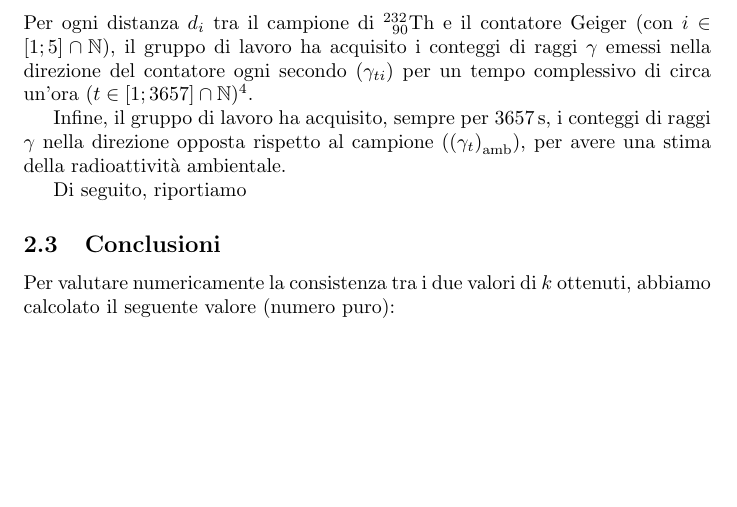
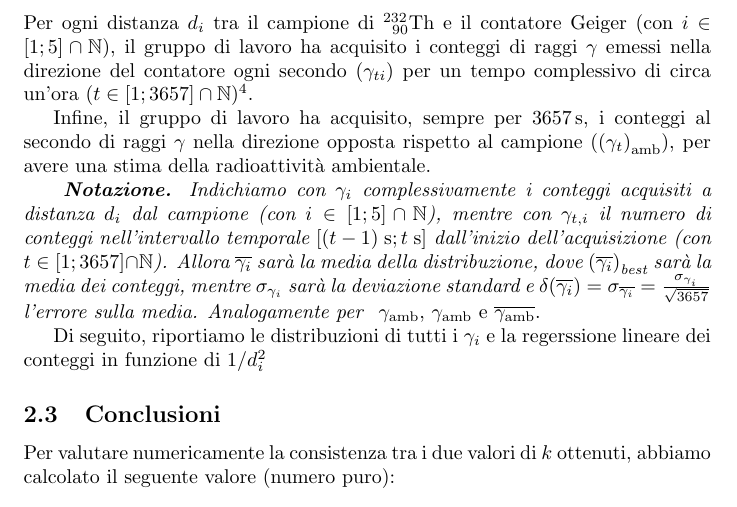
Before and after one commit to RBerga06/unipr-clt-fisica, a LaTeX paper (lab1/r4-random/relazione.tex): part of page 3 of 6 before the commit and part of page 3 of 7 after it, cut so that both start at the same text, the shorter picture padded with empty space. The pictures show the PDF file lab1/r4-random/relazione.pdf that the author committed with the source.

Commit message:
Relazione

```diff
--- a/lab1/r4-random/relazione.tex
+++ b/lab1/r4-random/relazione.tex
@@ -112,11 +112,34 @@ i conteggi di raggi $\gamma$ emessi nella direzione del contatore ogni secondo
 }.
 
 Infine, il gruppo di lavoro ha acquisito, sempre per $\qty{3657}{s}$,
-i conteggi di raggi $\gamma$ nella direzione opposta rispetto al campione
-($\left(\gamma_t\right)_\text{amb}$),
+i conteggi al secondo di raggi $\gamma$ nella direzione opposta rispetto
+al campione ($\left(\gamma_t\right)_\text{amb}$),
 per avere una stima della radioattività ambientale.
 
-Di seguito, riportiamo
+\emph{
+    \textbf{Notazione.} Indichiamo con $\gamma_i$ complessivamente i conteggi
+    acquisiti a distanza $d_i$ dal campione (con $i\in\left[1;5\right]\cap\mathbb{N}$),
+    mentre con $\gamma_{t,i}$ il numero di conteggi nell'intervallo temporale
+    $\left[(t-1)\;\unit{s};t\;\unit{s}\right]$ dall'inizio dell'acquisizione (con
+    $t\in\left[1;3657\right]\cap\mathbb{N}$).
+    Allora $\overline{\gamma_i}$ sarà la media della distribuzione, dove
+    $\bestp{\overline{\gamma_i}}$ sarà la media dei conteggi,
+    mentre $\sigma_{\gamma_i}$ sarà la deviazione standard e
+    $
+        \delta\!\left(\overline{\gamma_i}\right) =
+        \sigma_{\overline{\gamma_i}} =
+        \frac{\sigma_{\gamma_i}}{\sqrt{3657}}
+    $
+    l'errore sulla media.
+    Analogamente per \emph{
+        $\gamma_\text{amb}$,
+        $\gamma_\text{amb}$ e
+        $\overline{\gamma_\text{amb}}$.
+    }
+}
+
+Di seguito, riportiamo le distribuzioni di tutti i $\gamma_i$
+e la regerssione lineare dei conteggi in funzione di $1/d_i^2$
 
 \subsection{Conclusioni}
 Per valutare numericamente la consistenza tra i due valori di $k$ ottenuti,
```
Also changed, not shown: lab1/r4-random/relazione.pdf.
